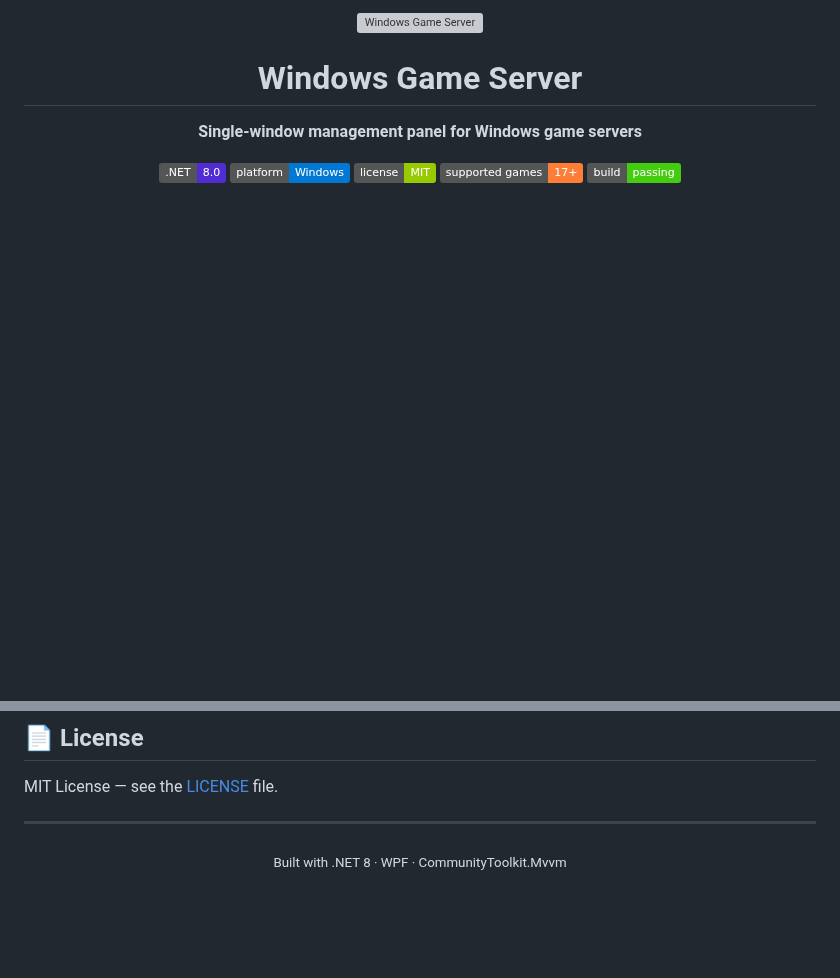
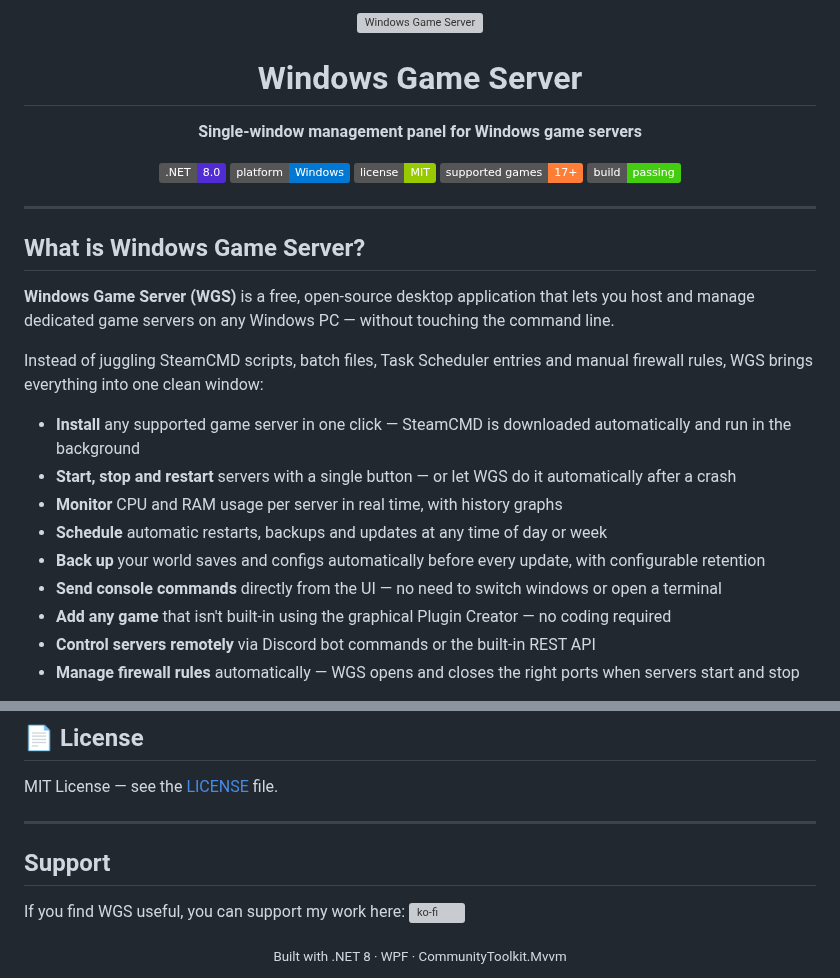
Before and after one commit to MadBee71/WGS, a Markdown page: README.md, 2 parts joined by grey strips. Rendered like a GitHub page; badges without logos; blank space fills up the shorter version; grey boxes are pictures that could not be loaded.

Commit message:
README: add program introduction section before screenshots

```diff
--- a/README.md
+++ b/README.md
@@ -3,9 +3,30 @@
   <h1>Windows Game Server</h1>
   <p><strong>Single-window management panel for Windows game servers</strong></p>
+
 
   ![.NET](https://img.shields.io/badge/.NET-8.0-512BD4?logo=dotnet)
   ![Platform](https://img.shields.io/badge/platform-Windows-0078D4?logo=windows)
   ![License](https://img.shields.io/badge/license-MIT-green)
   ![Games](https://img.shields.io/badge/supported_games-17+-orange)
   ![Build](https://img.shields.io/badge/build-passing-brightgreen)
+
 </div>
+
+---
+
+## What is Windows Game Server?
+
+**Windows Game Server (WGS)** is a free, open-source desktop application that lets you host and manage dedicated game servers on any Windows PC — without touching the command line.
+
+Instead of juggling SteamCMD scripts, batch files, Task Scheduler entries and manual firewall rules, WGS brings everything into one clean window:
+
+- **Install** any supported game server in one click — SteamCMD is downloaded automatically and run in the background
+- **Start, stop and restart** servers with a single button — or let WGS do it automatically after a crash
+- **Monitor** CPU and RAM usage per server in real time, with history graphs
+- **Schedule** automatic restarts, backups and updates at any time of day or week
+- **Back up** your world saves and configs automatically before every update, with configurable retention
+- **Send console commands** directly from the UI — no need to switch windows or open a terminal
+- **Add any game** that isn't built-in using the graphical Plugin Creator — no coding required
+- **Control servers remotely** via Discord bot commands or the built-in REST API
+- **Manage firewall rules** automatically — WGS opens and closes the right ports when servers start and stop
+
@@ -209,6 +263,10 @@ MIT License — see the [LICENSE](LICENSE) file.
 
 ---
 
+## Support
+If you find WGS useful, you can support my work here:
+[![ko-fi](https://ko-fi.com/img/githubbutton_sm.svg)](https://ko-fi.com/madbee71)
+
 <div align="center">
   <sub>Built with .NET 8 · WPF · CommunityToolkit.Mvvm</sub>
 </div>
```
Also changed, not shown: other parts of README.md (+34 -1 lines).
